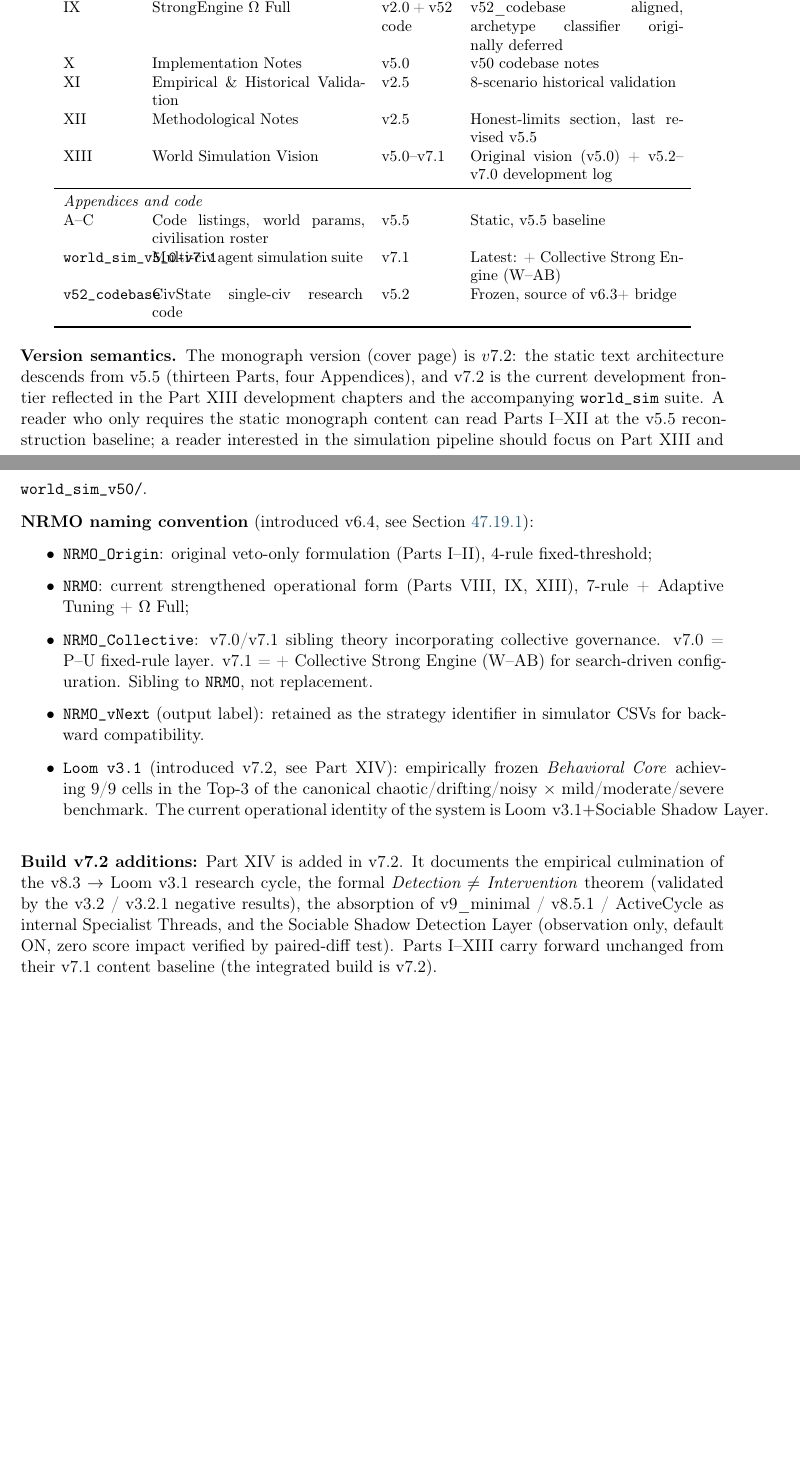
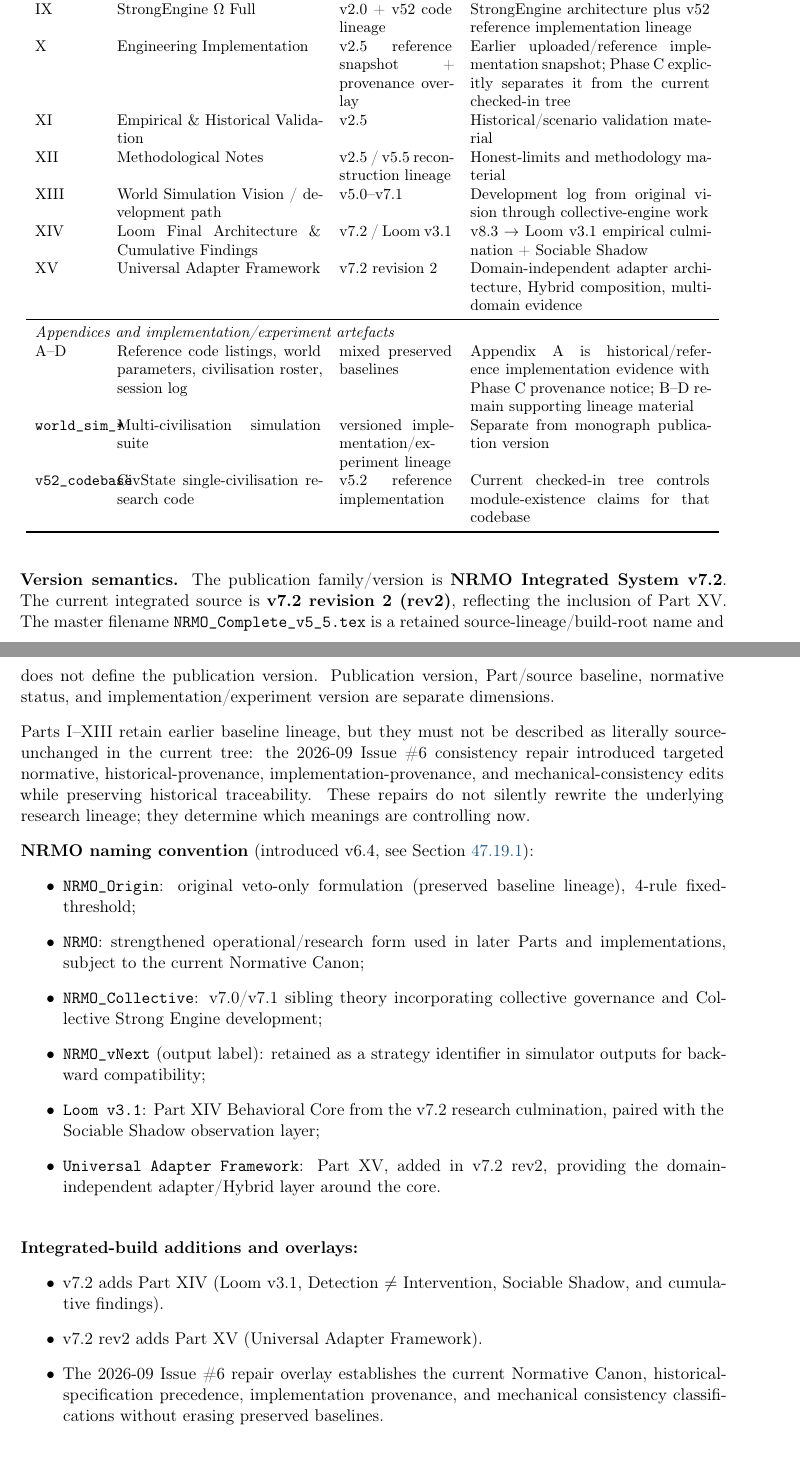
Before and after one commit to zarame96/NRMO, a LaTeX thesis (NRMOIntegrated/NRMO_Complete_v5_5.tex, which reads NRMOIntegrated/frontmatter/version_manifest.tex): two parts of pages 9 and 10 of 400 before the commit and two parts of pages 10 and 11 of 400 after it, joined at a grey line, cut so that both start at the same text, the shorter picture padded with empty space. Compiled offline with pdfLaTeX.

Commit message:
docs: reconcile v7.2 rev2 publication and Part provenance

```diff
--- a/NRMOIntegrated/frontmatter/version_manifest.tex
+++ b/NRMOIntegrated/frontmatter/version_manifest.tex
@@ -31,5 +24,0 @@ VIII& vNext Civilisation Simulator         & v2.0                & NRMO\_vNext\_
-IX  & StrongEngine $\Omega$ Full           & v2.0 + v52 code    & v52\_codebase aligned, archetype classifier originally deferred \\
-X   & Implementation Notes                 & v5.0                & v50 codebase notes \\
-XI  & Empirical \& Historical Validation   & v2.5                & 8-scenario historical validation \\
-XII & Methodological Notes                 & v2.5                & Honest-limits section, last revised v5.5 \\
-XIII& World Simulation Vision              & v5.0--v7.1         & Original vision (v5.0) + v5.2--v7.0 development log \\
@@ -36,8 +49,37 @@ XIII& World Simulation Vision              & v5.0--v7.1         & Original visio
+IX  & StrongEngine $\Omega$ Full
+    & v2.0 + v52 code lineage
+    & StrongEngine architecture plus v52 reference implementation lineage \\
+X   & Engineering Implementation
+    & v2.5 reference snapshot + provenance overlay
+    & Earlier uploaded/reference implementation snapshot; Phase~C explicitly separates it from the current checked-in tree \\
+XI  & Empirical \& Historical Validation
+    & v2.5
+    & Historical/scenario validation material \\
+XII & Methodological Notes
+    & v2.5 / v5.5 reconstruction lineage
+    & Honest-limits and methodology material \\
+XIII& World Simulation Vision / development path
+    & v5.0--v7.1
+    & Development log from original vision through collective-engine work \\
+XIV & Loom Final Architecture \& Cumulative Findings
+    & v7.2 / Loom v3.1
+    & v8.3 $\rightarrow$ Loom v3.1 empirical culmination + Sociable Shadow \\
+XV  & Universal Adapter Framework
+    & v7.2 revision 2
+    & Domain-independent adapter architecture, Hybrid composition, multi-domain evidence \\
 \midrule
-\multicolumn{4}{l}{\itshape Appendices and code} \\
-A--C       & Code listings, world params, civilisation roster & v5.5 & Static, v5.5 baseline \\
-\texttt{world\_sim\_v5\_0--v7.1} & Multi-civ agent simulation suite & v7.1 & Latest: + Collective Strong Engine (W--AB) \\
-\texttt{v52\_codebase}           & CivState single-civ research code & v5.2 & Frozen, source of v6.3+ bridge \\
+\multicolumn{4}{l}{\itshape Appendices and implementation/experiment artefacts} \\
+A--D & Reference code listings, world parameters, civilisation roster, session log
+    & mixed preserved baselines
+    & Appendix A is historical/reference implementation evidence with Phase~C provenance notice; B--D remain supporting lineage material \\
+\texttt{world\_sim\_*}
+    & Multi-civilisation simulation suite
+    & versioned implementation/experiment lineage
+    & Separate from monograph publication version \\
+\texttt{v52\_codebase}
+    & CivState single-civilisation research code
+    & v5.2 reference implementation
+    & Current checked-in tree controls module-existence claims for that codebase \\
 \bottomrule
 \end{tabular}
 \end{center}
@@ -45,45 +87,50 @@ A--C       & Code listings, world params, civilisation roster & v5.5 & Static, v
 \vspace{0.5em}
 
 \noindent
-\textbf{Version semantics.} The monograph version (cover page) is
-$v7.2$: the static text architecture descends from v5.5
-(thirteen Parts, four Appendices), and v7.2 is
-the current development frontier reflected in the Part~XIII development
-chapters and the accompanying \texttt{world\_sim} suite. A reader who
-only requires the static monograph content can read Parts~I--XII at
-the v5.5 reconstruction baseline; a reader interested in the simulation pipeline should
-focus on Part~XIII and \texttt{world\_sim\_v50/}.
+\textbf{Version semantics.}
+The publication family/version is \textbf{NRMO Integrated System v7.2}.
+The current integrated source is \textbf{v7.2 revision 2 (rev2)}, reflecting
+the inclusion of Part~XV. The master filename
+\texttt{NRMO\_Complete\_v5\_5.tex} is a retained source-lineage/build-root
+name and does not define the publication version. Publication version,
+Part/source baseline, normative status, and implementation/experiment
+version are separate dimensions.
+
+\noindent
+Parts~I--XIII retain earlier baseline lineage, but they must not be described
+as literally source-unchanged in the current tree: the 2026-09 Issue~\#6
+consistency repair introduced targeted normative, historical-provenance,
+implementation-provenance, and mechanical-consistency edits while preserving
+historical traceability. These repairs do not silently rewrite the underlying
+research lineage; they determine which meanings are controlling now.
 
 \noindent
 \textbf{NRMO naming convention} (introduced v6.4, see
 Section~\ref{sec:renaming-v64}):
 \begin{itemize}
 \item \texttt{NRMO\_Origin}: original veto-only formulation
-  (Parts~I--II), 4-rule fixed-threshold;
-\item \texttt{NRMO}: current strengthened operational form
-  (Parts~VIII, IX, XIII), 7-rule + Adaptive Tuning + $\Omega$ Full;
+  (preserved baseline lineage), 4-rule fixed-threshold;
+\item \texttt{NRMO}: strengthened operational/research form used in later
+  Parts and implementations, subject to the current Normative Canon;
 \item \texttt{NRMO\_Collective}: v7.0/v7.1 sibling theory incorporating
-  collective governance. v7.0 = P--U fixed-rule layer.
-  v7.1 = + Collective Strong Engine (W--AB) for search-driven configuration.
-  Sibling to \texttt{NRMO}, not replacement.
-\item \texttt{NRMO\_vNext} (output label): retained as the strategy
-  identifier in simulator CSVs for backward compatibility.
-\item \texttt{Loom v3.1} (introduced v7.2, see Part~XIV): empirically
-  frozen \emph{Behavioral Core} achieving 9/9 cells in the Top-3 of
-  the canonical chaotic/drifting/noisy $\times$ mild/moderate/severe
-  benchmark. The current operational identity of the system is
-  $\text{Loom v3.1} + \text{Sociable Shadow Layer}$.
+  collective governance and Collective Strong Engine development;
+\item \texttt{NRMO\_vNext} (output label): retained as a strategy
+  identifier in simulator outputs for backward compatibility;
+\item \texttt{Loom v3.1}: Part~XIV Behavioral Core from the v7.2 research
+  culmination, paired with the Sociable Shadow observation layer;
+\item \texttt{Universal Adapter Framework}: Part~XV, added in v7.2 rev2,
+  providing the domain-independent adapter/Hybrid layer around the core.
 \end{itemize}
 
 \bigskip
 
 \noindent
-\textbf{Build v7.2 additions:}
-Part~XIV is added in v7.2. It documents the empirical culmination of
-the v8.3 $\rightarrow$ Loom v3.1 research cycle, the formal
-\emph{Detection $\neq$ Intervention} theorem (validated by the
-v3.2 / v3.2.1 negative results), the absorption of v9\_minimal /
-v8.5.1 / ActiveCycle as internal Specialist Threads, and the
-Sociable Shadow Detection Layer (observation only, default ON,
-zero score impact verified by paired-diff test). Parts~I--XIII carry forward unchanged from their v7.1 content baseline
-(the integrated build is v7.2).
+\textbf{Integrated-build additions and overlays:}
+\begin{itemize}
+\item v7.2 adds Part~XIV (Loom v3.1, Detection $\neq$ Intervention,
+Sociable Shadow, and cumulative findings).
+\item v7.2 rev2 adds Part~XV (Universal Adapter Framework).
+\item The 2026-09 Issue~\#6 repair overlay establishes the current Normative
+Canon, historical-specification precedence, implementation provenance, and
+mechanical consistency classifications without erasing preserved baselines.
+\end{itemize}
```
Also changed, not shown: NRMOIntegrated/frontmatter/version_manifest.tex (48 more changed lines).
